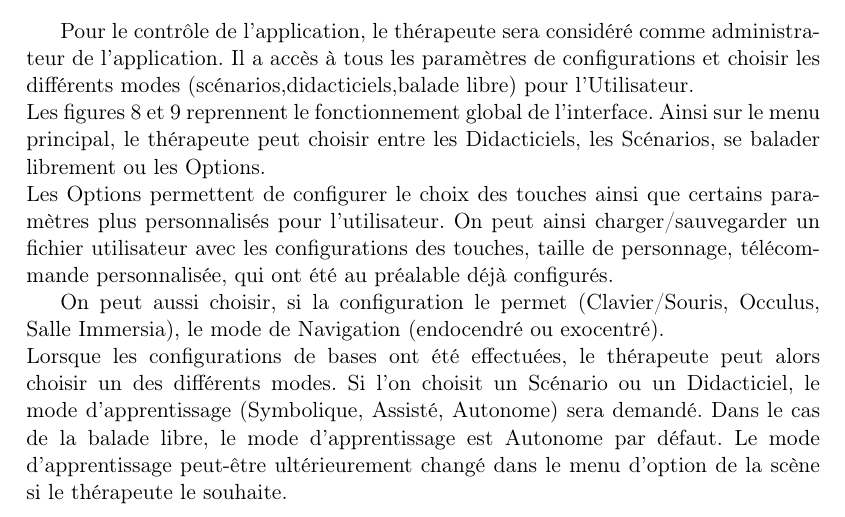
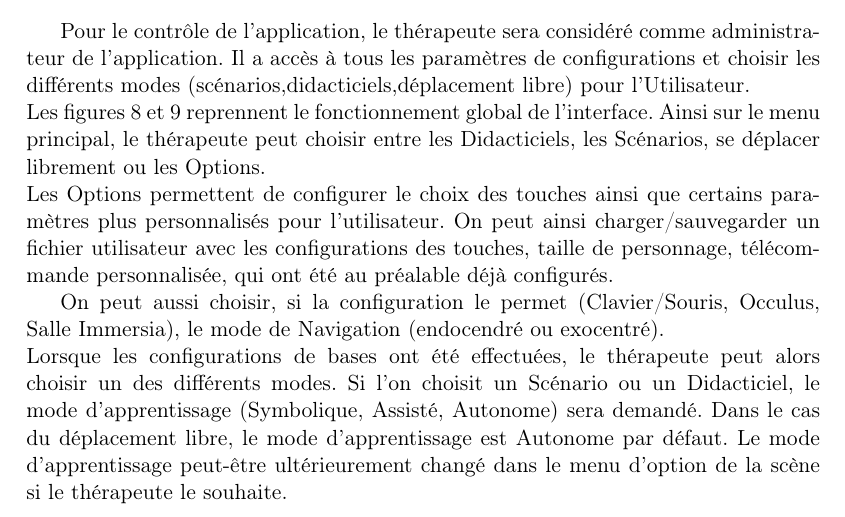
Before and after one commit to nhurman/avalon, a LaTeX document (Rapports/2-Specifications.tex, which reads Rapports/2-Specifications/specifications_niveau_utilisateur.tex): part of page 15 of 21, cut so that both start at the same text. Compiled offline with pdfLaTeX.

Commit message:
corrections

```diff
--- a/Rapports/2-Specifications/specifications_niveau_utilisateur.tex
+++ b/Rapports/2-Specifications/specifications_niveau_utilisateur.tex
@@ -149,15 +149,15 @@ Si l’utilisateur n’a pas encore pris la télécommande il peut aller la cher
 \subsection{Contrôle d’application}
 \subsubsection{Administrateur}
 Pour le contrôle de l'application, le thérapeute sera considéré comme administrateur de l'application. Il a accès à
-tous les paramètres de configurations et choisir les différents modes (scénarios,didacticiels,balade libre) pour l'Utilisateur.
+tous les paramètres de configurations et choisir les différents modes (scénarios,didacticiels,déplacement libre) pour l'Utilisateur.
 \newline
-Les figures \ref{fig:Menu} et \ref{fig:CasUsageMenu} reprennent le fonctionnement global de l'interface. Ainsi sur le menu principal, le thérapeute peut choisir entre les Didacticiels, les Scénarios, se balader librement ou les Options.
+Les figures \ref{fig:Menu} et \ref{fig:CasUsageMenu} reprennent le fonctionnement global de l'interface. Ainsi sur le menu principal, le thérapeute peut choisir entre les Didacticiels, les Scénarios, se déplacer librement ou les Options.
 \newline
 Les Options permettent de configurer le choix des touches ainsi que certains paramètres plus personnalisés pour l'utilisateur. On peut ainsi charger/sauvegarder un fichier utilisateur avec les configurations des touches, taille de personnage, télécommande personnalisée, qui ont été au préalable déjà configurés.
 
 On peut aussi choisir, si la configuration le permet (Clavier/Souris, Occulus, Salle Immersia), le mode de Navigation (endocendré ou exocentré).
 \newline
-Lorsque les configurations de bases ont été effectuées, le thérapeute peut alors choisir un des différents modes. Si l'on choisit un Scénario ou un Didacticiel, le mode d'apprentissage (Symbolique, Assisté, Autonome) sera demandé. Dans le cas de la balade libre, le mode d'apprentissage est Autonome par défaut. Le mode d'apprentissage peut-être ultérieurement changé dans le menu d'option de la scène si le thérapeute le souhaite.
+Lorsque les configurations de bases ont été effectuées, le thérapeute peut alors choisir un des différents modes. Si l'on choisit un Scénario ou un Didacticiel, le mode d'apprentissage (Symbolique, Assisté, Autonome) sera demandé. Dans le cas du déplacement libre, le mode d'apprentissage est Autonome par défaut. Le mode d'apprentissage peut-être ultérieurement changé dans le menu d'option de la scène si le thérapeute le souhaite.
 \newline
 
 \begin{figure}[h]
```
